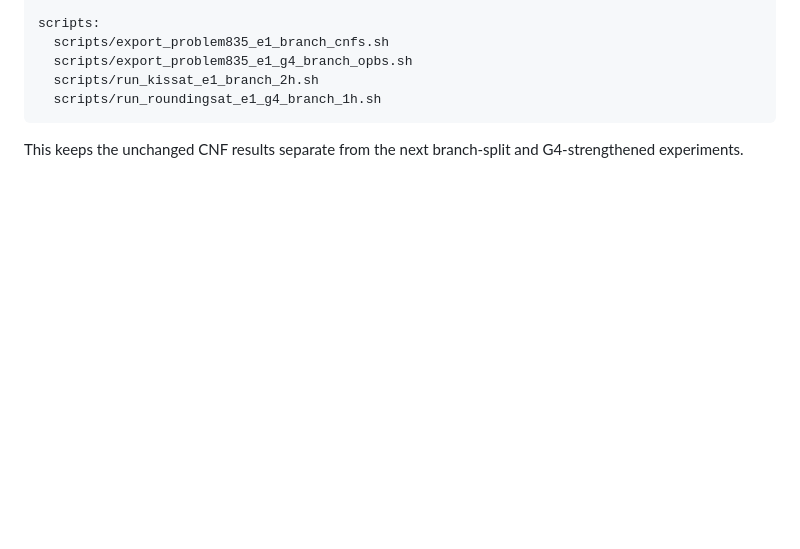
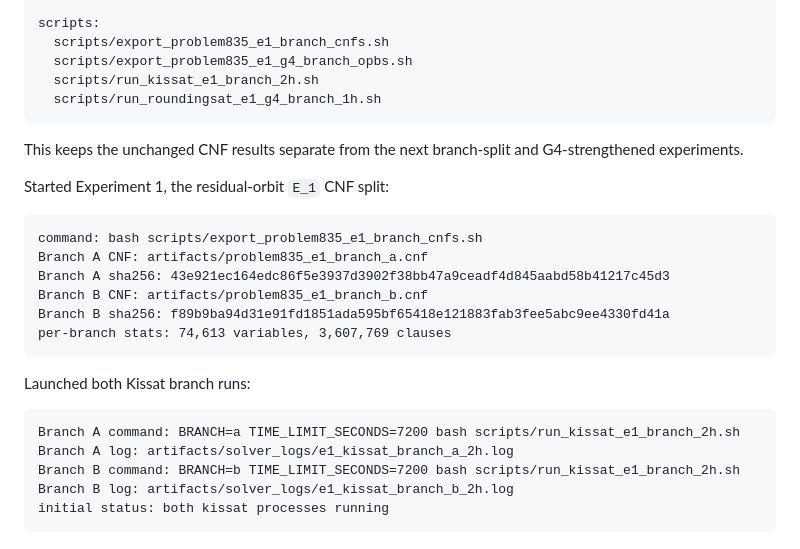
Before and after one commit to runes780/erdos-835-first-layer, a Markdown page: docs/progress_log.md, the part around the change. Rendered like a GitHub page; blank space fills up the shorter version.

Commit message:
Record E1 branch split launch

````diff
--- a/docs/progress_log.md
+++ b/docs/progress_log.md
@@ -880,3 +880,24 @@ scripts:
 
 This keeps the unchanged CNF results separate from the next branch-split and
 G4-strengthened experiments.
+
+Started Experiment 1, the residual-orbit `E_1` CNF split:
+
+```text
+command: bash scripts/export_problem835_e1_branch_cnfs.sh
+Branch A CNF: artifacts/problem835_e1_branch_a.cnf
+Branch A sha256: 43e921ec164edc86f5e3937d3902f38bb47a9ceadf4d845aabd58b41217c45d3
+Branch B CNF: artifacts/problem835_e1_branch_b.cnf
+Branch B sha256: f89b9ba94d31e91fd1851ada595bf65418e121883fab3fee5abc9ee4330fd41a
+per-branch stats: 74,613 variables, 3,607,769 clauses
+```
+
+Launched both Kissat branch runs:
+
+```text
+Branch A command: BRANCH=a TIME_LIMIT_SECONDS=7200 bash scripts/run_kissat_e1_branch_2h.sh
+Branch A log: artifacts/solver_logs/e1_kissat_branch_a_2h.log
+Branch B command: BRANCH=b TIME_LIMIT_SECONDS=7200 bash scripts/run_kissat_e1_branch_2h.sh
+Branch B log: artifacts/solver_logs/e1_kissat_branch_b_2h.log
+initial status: both kissat processes running
+```
````
